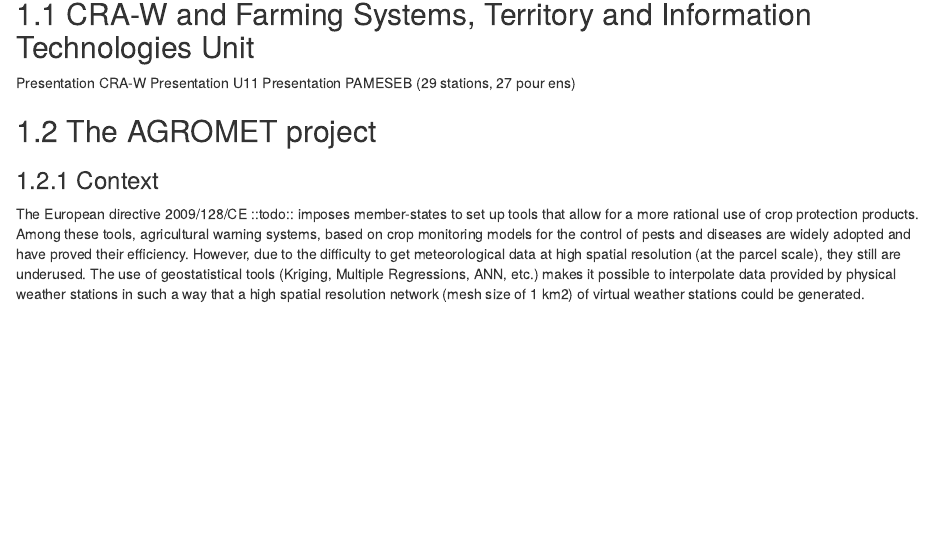
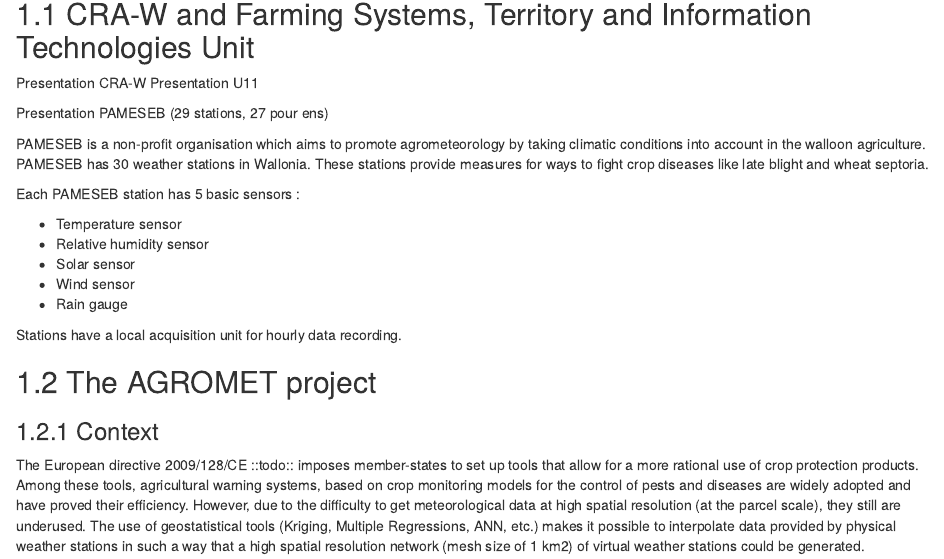
Before and after one commit to pokyah/agrometInternship, an R Markdown document (index/01-chap1.Rmd): the page in a window 1100 px wide, from 80 px down. Rendered offline with R 4.5, knitr and Pandoc, with nearby package versions; drawn as R Markdown's standard HTML page in place of the format the file asks for; common packages that the code uses without loading them are loaded.

Commit message:
adding presentation pameseb

```diff
--- a/index/01-chap1.Rmd
+++ b/index/01-chap1.Rmd
@@ -12,7 +12,20 @@
 
 Presentation CRA-W
 Presentation U11
+
 Presentation PAMESEB (29 stations, 27 pour ens)
+
+PAMESEB is a non-profit organisation which aims to promote agrometeorology by taking climatic conditions into account in the walloon agriculture. PAMESEB has 30 weather stations in Wallonia. These stations provide measures for ways to fight crop diseases like late blight and wheat septoria.
+
+Each PAMESEB station has 5 basic sensors :
+
+- Temperature sensor
+- Relative humidity sensor
+- Solar sensor
+- Wind sensor
+- Rain gauge
+
+Stations have a local acquisition unit for hourly data recording.
 
 ## The AGROMET project
 
```
